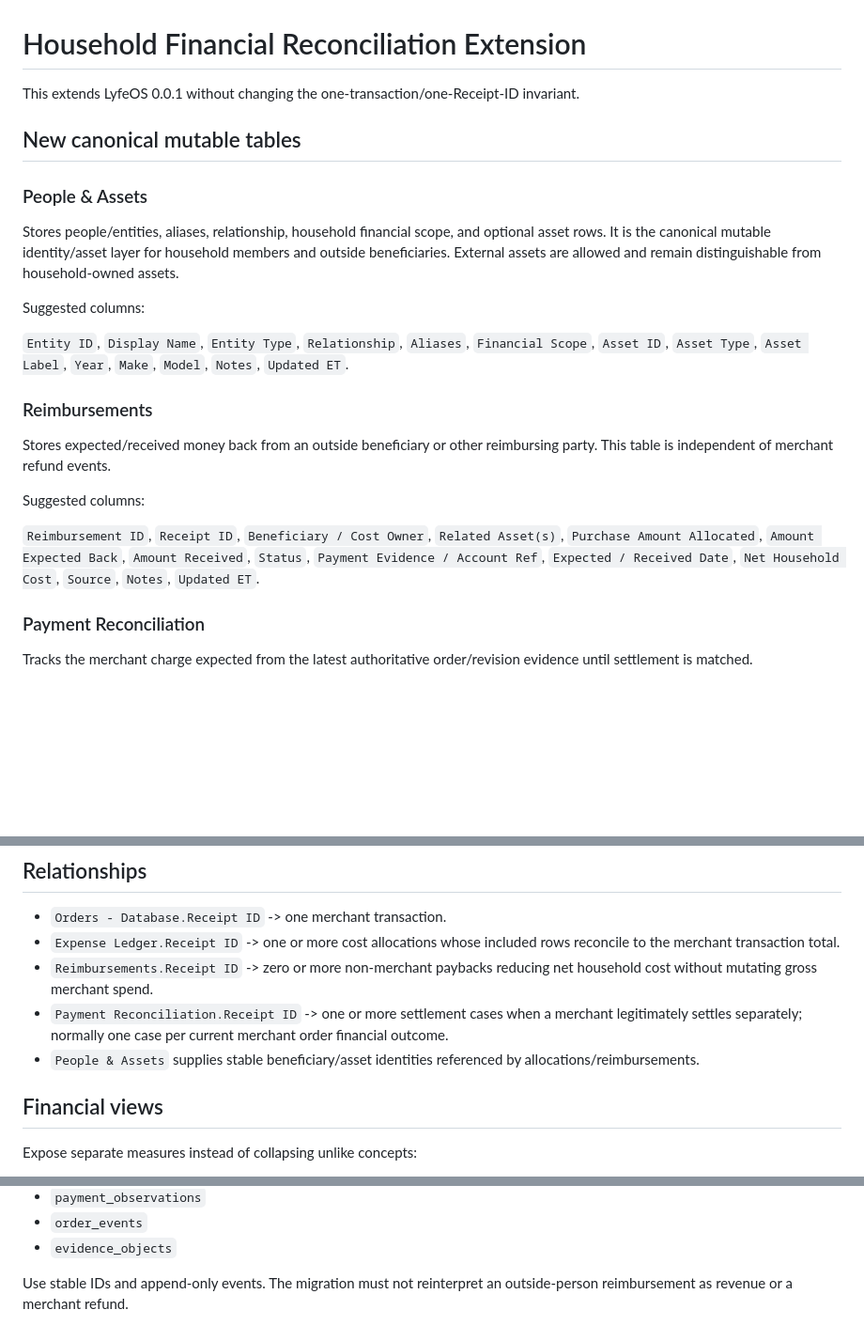
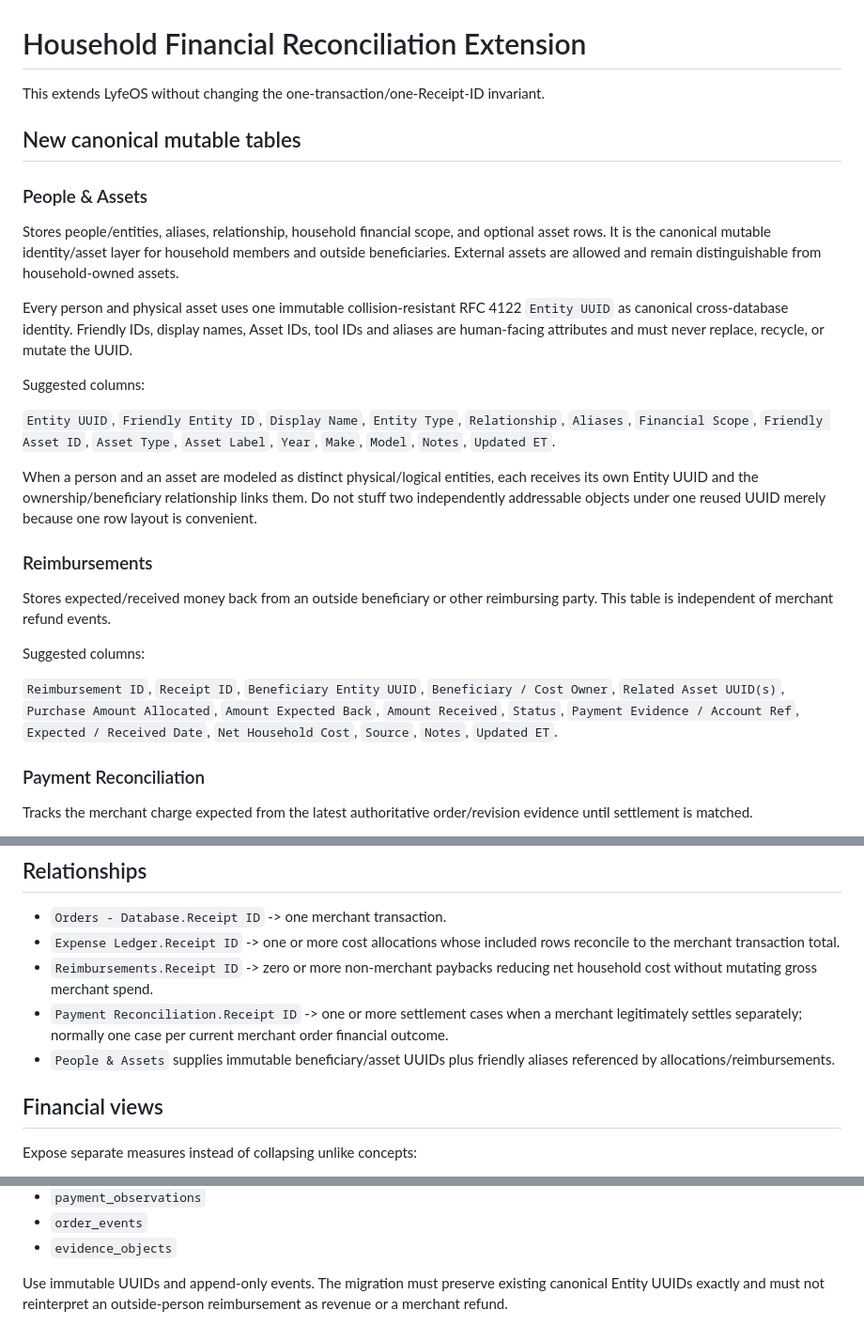
Before and after one commit to Matthew-Beare/Daily-Ops-Brief, a Markdown page: docs/household-financial-reconciliation.md, 3 parts joined by grey strips. Shown at 94% size. Drawn GitHub-style; blank space fills up the shorter version.

Commit message:
fix(audit): make UUID identity explicit in household schema

```diff
--- a/docs/household-financial-reconciliation.md
+++ b/docs/household-financial-reconciliation.md
@@ -1,6 +1,6 @@
 # Household Financial Reconciliation Extension
 
-This extends LyfeOS 0.0.1 without changing the one-transaction/one-Receipt-ID invariant.
+This extends LyfeOS without changing the one-transaction/one-Receipt-ID invariant.
 
 ## New canonical mutable tables
 
@@ -8,9 +8,13 @@ This extends LyfeOS 0.0.1 without changing the one-transaction/one-Receipt-ID in
 
 Stores people/entities, aliases, relationship, household financial scope, and optional asset rows. It is the canonical mutable identity/asset layer for household members and outside beneficiaries. External assets are allowed and remain distinguishable from household-owned assets.
 
+Every person and physical asset uses one immutable collision-resistant RFC 4122 `Entity UUID` as canonical cross-database identity. Friendly IDs, display names, Asset IDs, tool IDs and aliases are human-facing attributes and must never replace, recycle, or mutate the UUID.
+
 Suggested columns:
 
-`Entity ID`, `Display Name`, `Entity Type`, `Relationship`, `Aliases`, `Financial Scope`, `Asset ID`, `Asset Type`, `Asset Label`, `Year`, `Make`, `Model`, `Notes`, `Updated ET`.
+`Entity UUID`, `Friendly Entity ID`, `Display Name`, `Entity Type`, `Relationship`, `Aliases`, `Financial Scope`, `Friendly Asset ID`, `Asset Type`, `Asset Label`, `Year`, `Make`, `Model`, `Notes`, `Updated ET`.
+
+When a person and an asset are modeled as distinct physical/logical entities, each receives its own Entity UUID and the ownership/beneficiary relationship links them. Do not stuff two independently addressable objects under one reused UUID merely because one row layout is convenient.
 
 ### Reimbursements
 
@@ -18,7 +22,7 @@ Stores expected/received money back from an outside beneficiary or other reimbur
 
 Suggested columns:
 
-`Reimbursement ID`, `Receipt ID`, `Beneficiary / Cost Owner`, `Related Asset(s)`, `Purchase Amount Allocated`, `Amount Expected Back`, `Amount Received`, `Status`, `Payment Evidence / Account Ref`, `Expected / Received Date`, `Net Household Cost`, `Source`, `Notes`, `Updated ET`.
+`Reimbursement ID`, `Receipt ID`, `Beneficiary Entity UUID`, `Beneficiary / Cost Owner`, `Related Asset UUID(s)`, `Purchase Amount Allocated`, `Amount Expected Back`, `Amount Received`, `Status`, `Payment Evidence / Account Ref`, `Expected / Received Date`, `Net Household Cost`, `Source`, `Notes`, `Updated ET`.
 
 ### Payment Reconciliation
 
@@ -34,7 +38,7 @@ Suggested columns:
 - `Expense Ledger.Receipt ID` -> one or more cost allocations whose included rows reconcile to the merchant transaction total.
 - `Reimbursements.Receipt ID` -> zero or more non-merchant paybacks reducing net household cost without mutating gross merchant spend.
 - `Payment Reconciliation.Receipt ID` -> one or more settlement cases when a merchant legitimately settles separately; normally one case per current merchant order financial outcome.
-- `People & Assets` supplies stable beneficiary/asset identities referenced by allocations/reimbursements.
+- `People & Assets` supplies immutable beneficiary/asset UUIDs plus friendly aliases referenced by allocations/reimbursements.
 
 ## Financial views
 
@@ -65,4 +69,4 @@ Future relational tables map naturally to:
 - `order_events`
 - `evidence_objects`
 
-Use stable IDs and append-only events. The migration must not reinterpret an outside-person reimbursement as revenue or a merchant refund.
+Use immutable UUIDs and append-only events. The migration must preserve existing canonical Entity UUIDs exactly and must not reinterpret an outside-person reimbursement as revenue or a merchant refund.
```
